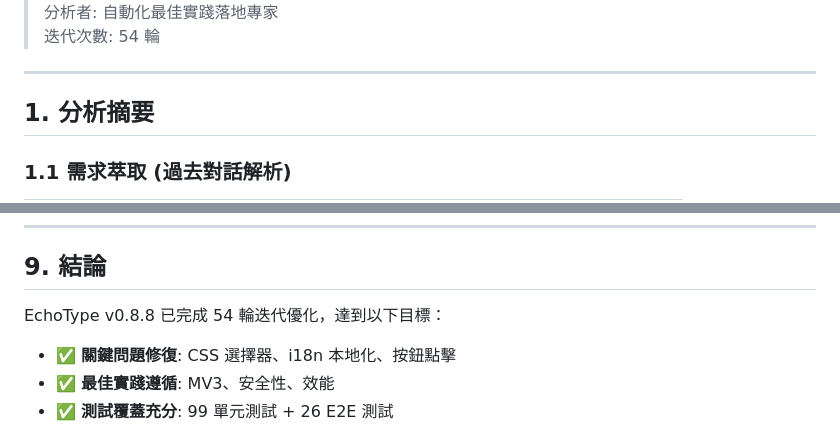
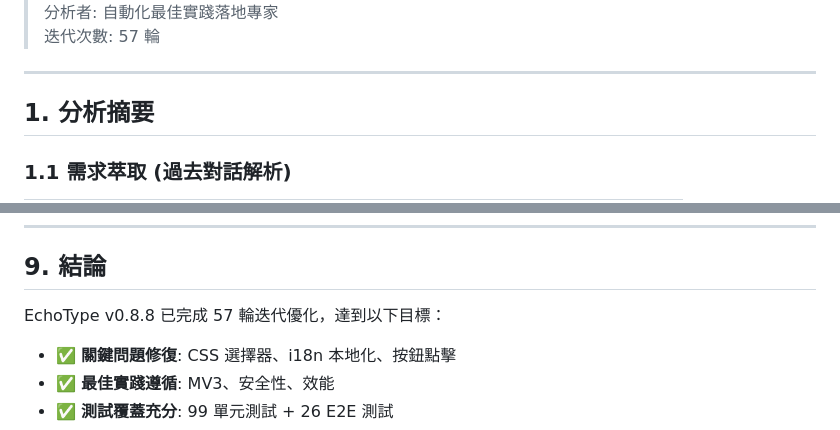
Before and after one commit to haotool/echotype, a Markdown page: docs/ANALYSIS_REPORT.md, 2 parts joined by grey strips. Drawn GitHub-style.

Commit message:
docs: update ANALYSIS_REPORT.md with 57 iterations complete

```diff
--- a/docs/ANALYSIS_REPORT.md
+++ b/docs/ANALYSIS_REPORT.md
@@ -4,5 +4,5 @@
 > 分析者: 自動化最佳實踐落地專家
-> 迭代次數: 54 輪
+> 迭代次數: 57 輪
 
 ---
 
@@ -307,7 +307,7 @@ $ pnpm test:coverage
 
 ## 9. 結論
 
-EchoType v0.8.8 已完成 54 輪迭代優化，達到以下目標：
+EchoType v0.8.8 已完成 57 輪迭代優化，達到以下目標：
 
 - ✅ **關鍵問題修復**: CSS 選擇器、i18n 本地化、按鈕點擊
 - ✅ **最佳實踐遵循**: MV3、安全性、效能
```
Also changed, not shown: other parts of docs/ANALYSIS_REPORT.md (+1 -1 lines).
